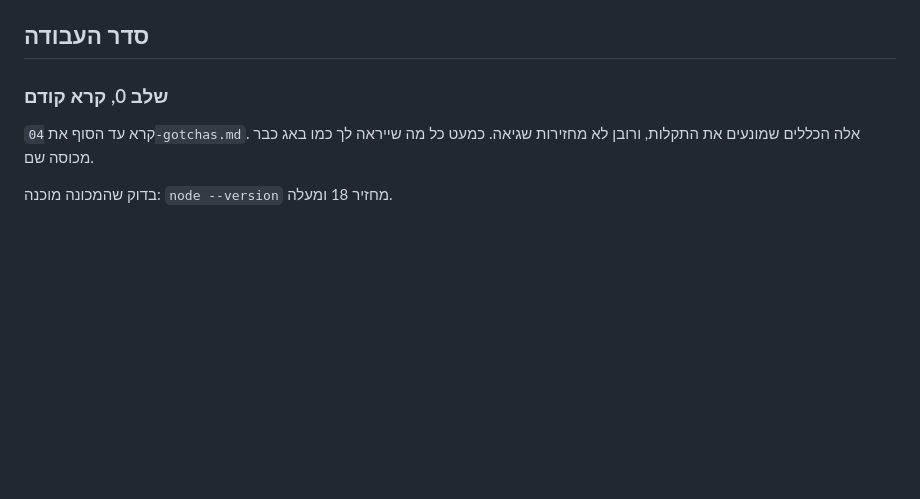
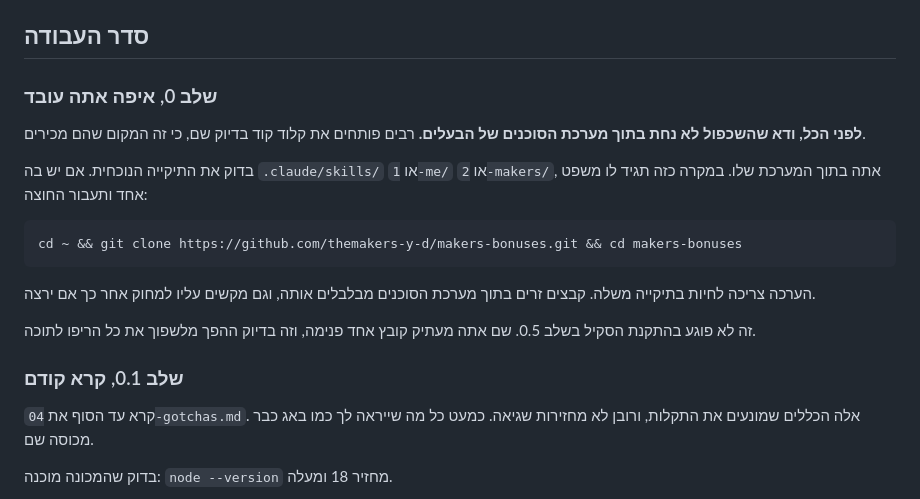
Before and after one commit to themakers-y-d/makers-bonuses, a Markdown page: ig-dm-automation/INSTALL.md, the part around the change. Rendered like a GitHub page; blank space fills up the shorter version.

````diff
--- a/ig-dm-automation/INSTALL.md
+++ b/ig-dm-automation/INSTALL.md
@@ -28,7 +28,21 @@
 
 ## סדר העבודה
 
-### שלב 0, קרא קודם
+### שלב 0, איפה אתה עובד
+
+**לפני הכל, ודא שהשכפול לא נחת בתוך מערכת הסוכנים של הבעלים.** רבים פותחים את קלוד קוד בדיוק שם, כי זה המקום שהם מכירים.
+
+בדוק את התיקייה הנוכחית. אם יש בה `.claude/skills/` או `1-me/` או `2-makers/`, אתה בתוך המערכת שלו. במקרה כזה תגיד לו משפט אחד ותעבור החוצה:
+
+```bash
+cd ~ && git clone https://github.com/themakers-y-d/makers-bonuses.git && cd makers-bonuses
+```
+
+הערכה צריכה לחיות בתיקייה משלה. קבצים זרים בתוך מערכת הסוכנים מבלבלים אותה, וגם מקשים עליו למחוק אחר כך אם ירצה.
+
+זה לא פוגע בהתקנת הסקיל בשלב 0.5. שם אתה מעתיק קובץ אחד פנימה, וזה בדיוק ההפך מלשפוך את כל הריפו לתוכה.
+
+### שלב 0.1, קרא קודם
 
 קרא עד הסוף את `04-gotchas.md`. אלה הכללים שמונעים את התקלות, ורובן לא מחזירות שגיאה. כמעט כל מה שייראה לך כמו באג כבר מכוסה שם.
 
````
Also changed, not shown: ig-dm-automation/JOURNEY.md (+28 -24 lines).
